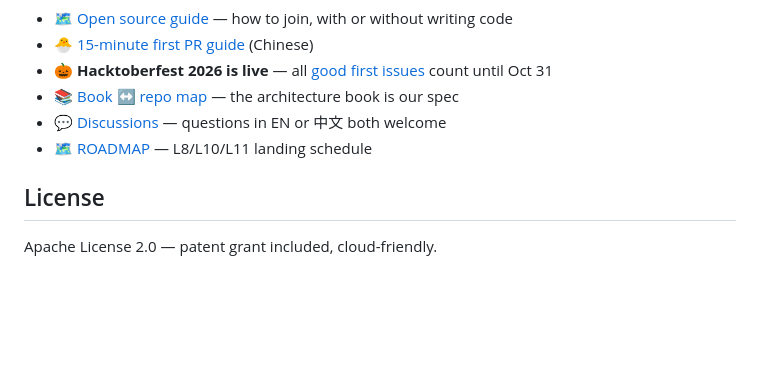
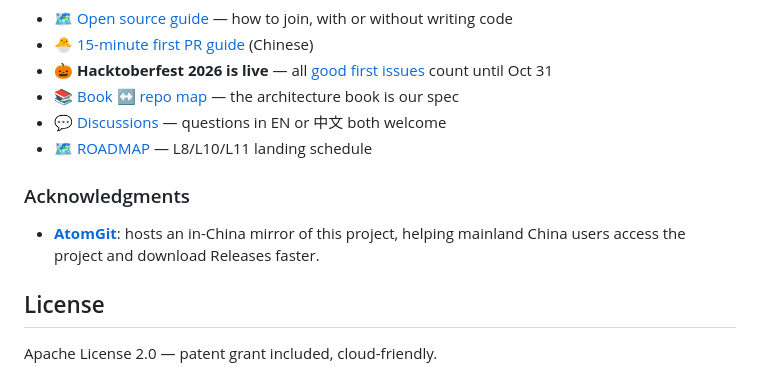
Before and after one commit to OriEra-engine/engine, a Markdown page: README.en.md, the part around one of its changes. GitHub-like rendering; blank space fills up the shorter version.

```diff
--- a/README.en.md
+++ b/README.en.md
@@ -72,6 +72,10 @@ cargo run -p oriera-pc
 - 💬 [Discussions](https://github.com/OriEra-engine/engine/discussions) — questions in EN or 中文 both welcome
 - 🗺️ [ROADMAP](ROADMAP.md) — L8/L10/L11 landing schedule
 
+### Acknowledgments
+
+- **[AtomGit](https://atomgit.com/OriEra-engine/engine)**: hosts an in-China mirror of this project, helping mainland China users access the project and download Releases faster.
+
 ## License
 
 Apache License 2.0 — patent grant included, cloud-friendly.
```
Also changed, not shown: other parts of README.en.md (+1 -1 lines), README.md (+5 -1 lines).
